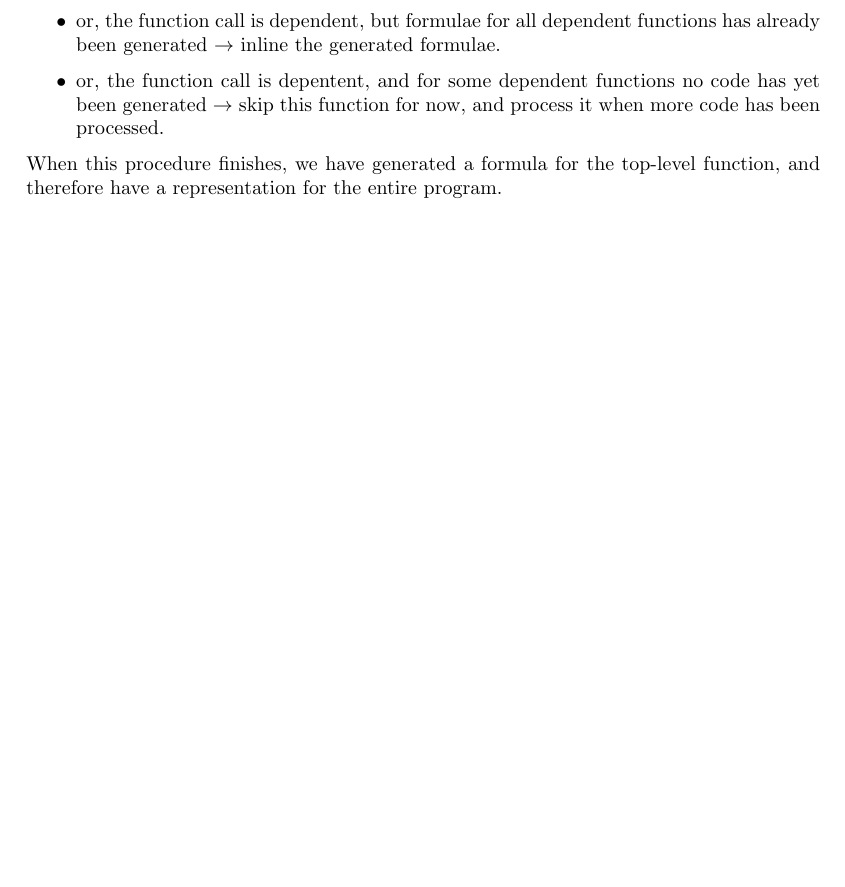
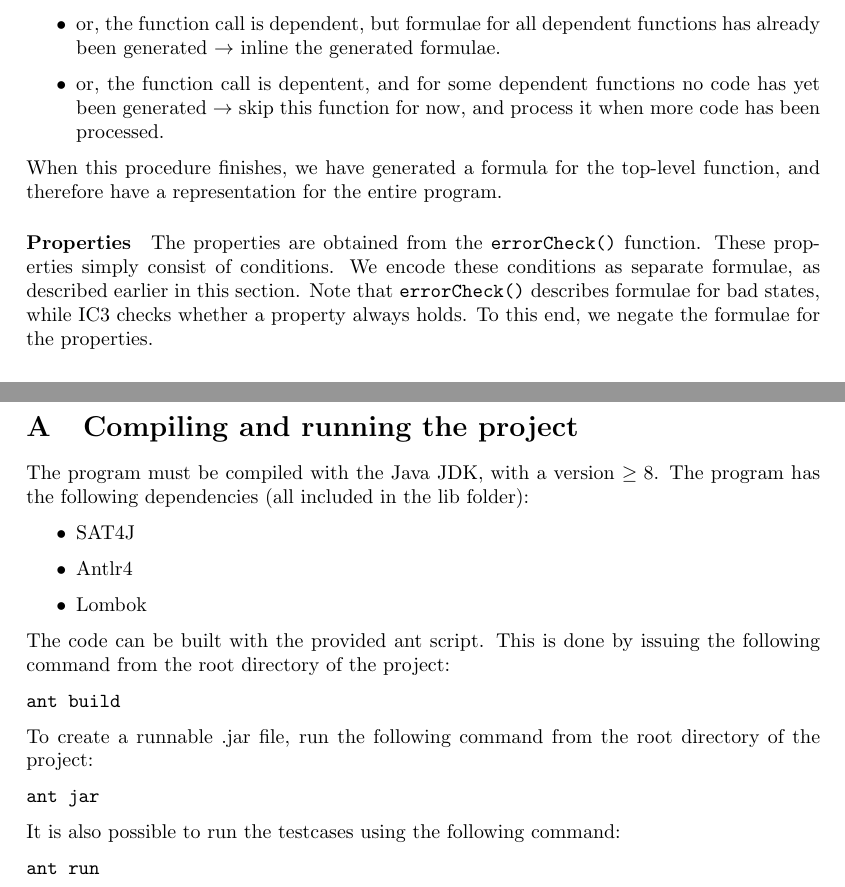
Before and after one commit to SwiftPengu/IC3CUB3, a LaTeX document (docs/report.tex): part of page 11 of 14 before the commit and two parts of pages 11 and 14 of 14 after it, the two joined at a grey line, cut so that both start at the same text, the shorter picture padded with empty space. Compiled offline with pdfLaTeX.

Commit message:
Draft of report finished

```diff
--- a/docs/report.tex
+++ b/docs/report.tex
@@ -370,5 +377,6 @@ We are now able to construct formulae for all mentioned statements, except for f
 
 When this procedure finishes, we have generated a formula for the top-level function, and therefore have a representation for the entire program.
 
-%Properties
+\paragraph{Properties}
+The properties are obtained from the \texttt{errorCheck()} function. These properties simply consist of conditions. We encode these conditions as separate formulae, as described earlier in this section. Note that \texttt{errorCheck()} describes formulae for bad states, while IC3 checks whether a property always holds. To this end, we negate the formulae for the properties.
 
@@ -433,4 +439,26 @@ Unfortunately there was not enough time left to implement the RERS problem encod
 \bibliographystyle{plain}
 \bibliography{references}
 
+\newpage
+\appendix
+\section{Compiling and running the project}
+The program must be compiled with the Java JDK, with a version $\geq 8$. The program has the following dependencies (all included in the lib folder):
+\begin{itemize}
+\item SAT4J
+\item Antlr4
+\item Lombok
+\end{itemize}
+
+The code can be built with the provided ant script. This is done by issuing the following command from the root directory of the project:
+
+\texttt{ant build}
+
+To create a runnable .jar file, run the following command from the root directory of the project:
+
+\texttt{ant jar}
+
+It is also possible to run the testcases using the following command:
+
+\texttt{ant run}
+
 \end{document}
```
Also changed, not shown: docs/report.tex (19 more changed lines).
